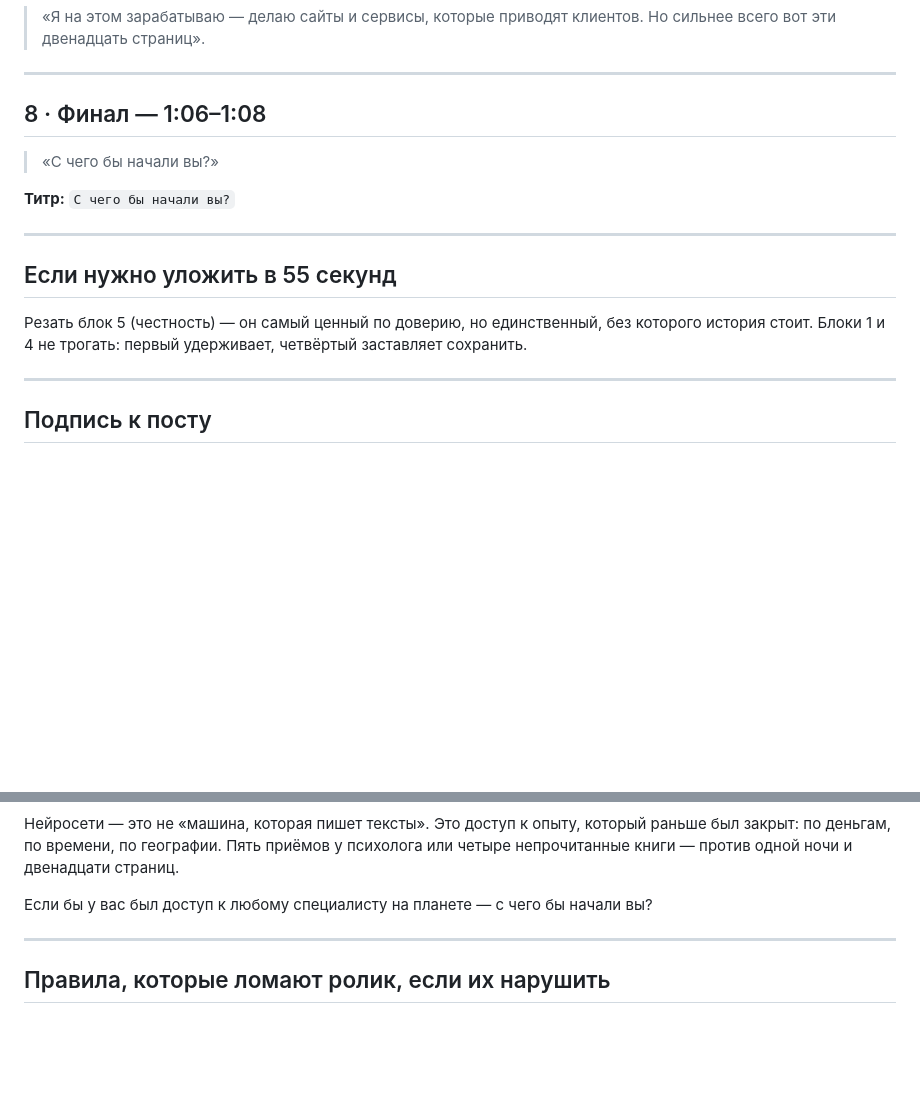
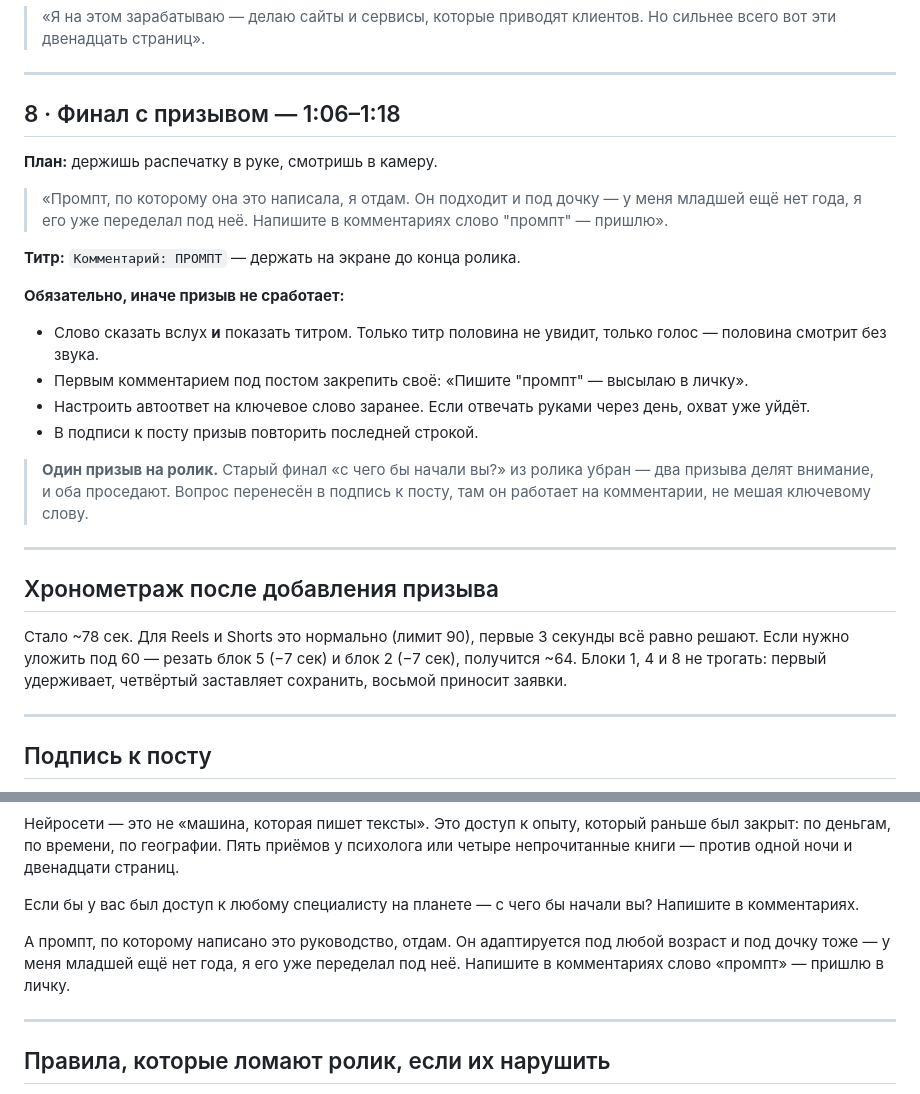
Before and after one commit to jekakus17/acc-manager, a Markdown page: content/reels-rukovodstvo-po-synu.md, 2 parts joined by grey strips. Drawn GitHub-style; blank space fills up the shorter version.

Commit message:
Add keyword CTA to reel finale and the prompt asset sent to commenters
Co-Authored-By: Claude Opus 5 <noreply@anthropic.com>
Claude-Session: https://claude.ai/code/session_01J1TVdjHoGu4T2JnQYWp77K

```diff
--- a/content/reels-rukovodstvo-po-synu.md
+++ b/content/reels-rukovodstvo-po-synu.md
@@ -72,16 +72,29 @@
 
 ---
 
-## 8 · Финал — 1:06–1:08
-> «С чего бы начали вы?»
+## 8 · Финал с призывом — 1:06–1:18
+**План:** держишь распечатку в руке, смотришь в камеру.
 
-**Титр:** `С чего бы начали вы?`
+> «Промпт, по которому она это написала, я отдам. Он подходит и под дочку — у меня младшей ещё нет года, я его уже переделал под неё.
+> Напишите в комментариях слово "промпт" — пришлю».
+
+**Титр:** `Комментарий: ПРОМПТ` — держать на экране до конца ролика.
+
+**Обязательно, иначе призыв не сработает:**
+- Слово сказать вслух **и** показать титром. Только титр половина не увидит, только голос — половина смотрит без звука.
+- Первым комментарием под постом закрепить своё: «Пишите "промпт" — высылаю в личку».
+- Настроить автоответ на ключевое слово заранее. Если отвечать руками через день, охват уже уйдёт.
+- В подписи к посту призыв повторить последней строкой.
+
+> **Один призыв на ролик.** Старый финал «с чего бы начали вы?» из ролика убран — два призыва делят внимание, и оба проседают. Вопрос перенесён в подпись к посту, там он работает на комментарии, не мешая ключевому слову.
 
 ---
 
-## Если нужно уложить в 55 секунд
-Резать блок 5 (честность) — он самый ценный по доверию, но единственный, без которого история стоит.
-Блоки 1 и 4 не трогать: первый удерживает, четвёртый заставляет сохранить.
+## Хронометраж после добавления призыва
+
+Стало ~78 сек. Для Reels и Shorts это нормально (лимит 90), первые 3 секунды всё равно решают.
+Если нужно уложить под 60 — резать блок 5 (−7 сек) и блок 2 (−7 сек), получится ~64.
+Блоки 1, 4 и 8 не трогать: первый удерживает, четвёртый заставляет сохранить, восьмой приносит заявки.
 
 ---
 
@@ -99,7 +112,9 @@
 
 Нейросети — это не «машина, которая пишет тексты». Это доступ к опыту, который раньше был закрыт: по деньгам, по времени, по географии. Пять приёмов у психолога или четыре непрочитанные книги — против одной ночи и двенадцати страниц.
 
-Если бы у вас был доступ к любому специалисту на планете — с чего бы начали вы?
+Если бы у вас был доступ к любому специалисту на планете — с чего бы начали вы? Напишите в комментариях.
+
+А промпт, по которому написано это руководство, отдам. Он адаптируется под любой возраст и под дочку тоже — у меня младшей ещё нет года, я его уже переделал под неё. Напишите в комментариях слово «промпт» — пришлю в личку.
 
 ---
 
```
Also changed, not shown: content/promt-rukovodstvo-po-rebenku.md (added, +79 -0 lines).
